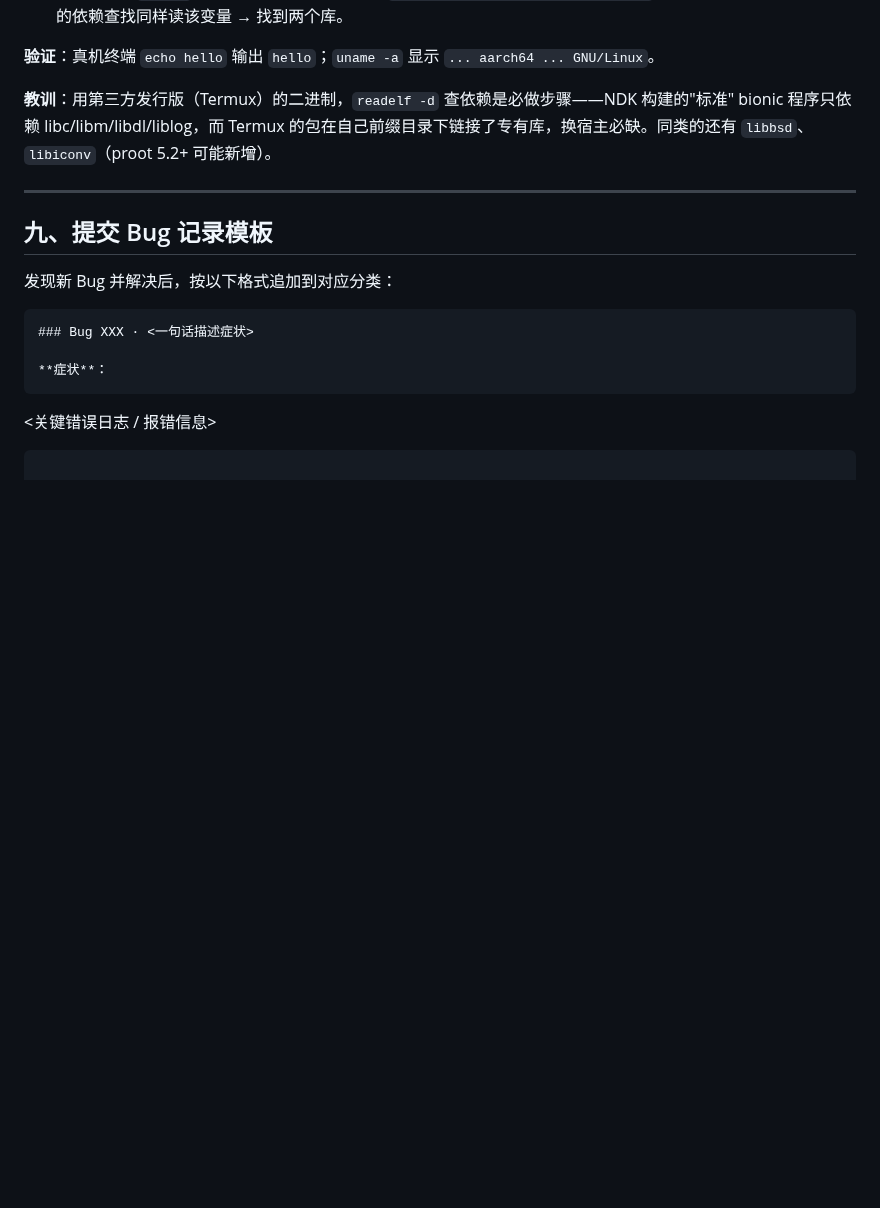
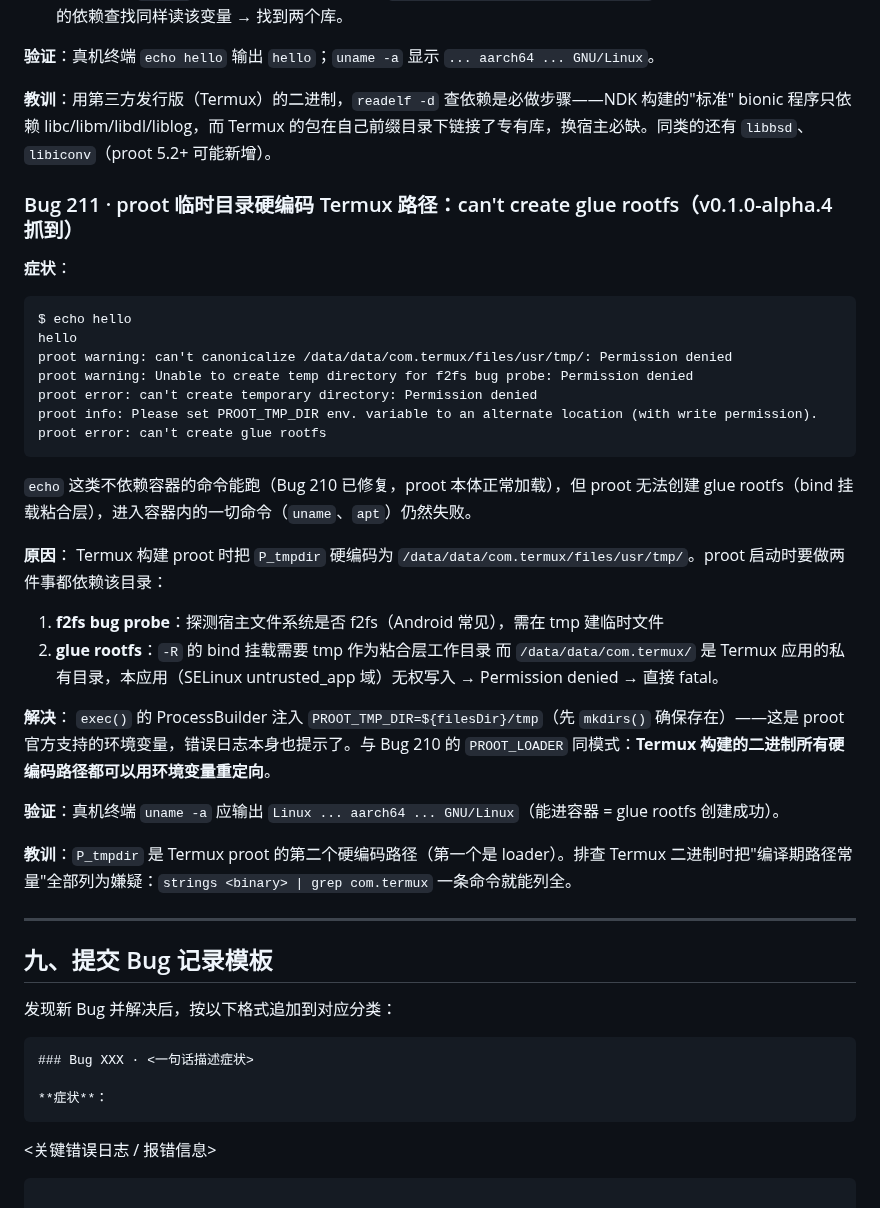
Before and after one commit to haothtrteen/FOAIDE, a Markdown page: dev-handbook/04-常见Bug与解决方案.md, the part around the change. GitHub-like rendering; blank space fills up the shorter version.

Commit message:
docs(Bug 211): 记录 proot 临时目录硬编码 Termux 路径的根因与 PROOT_TMP_DIR 修复

````diff
--- a/dev-handbook/04-常见Bug与解决方案.md
+++ b/dev-handbook/04-常见Bug与解决方案.md
@@ -490,6 +490,33 @@ CANNOT LINK EXECUTABLE "/data/app/~~.../dev.foa.flutter_on_android-.../lib/arm64
 
 **教训**：用第三方发行版（Termux）的二进制，`readelf -d` 查依赖是必做步骤——NDK 构建的"标准" bionic 程序只依赖 libc/libm/libdl/liblog，而 Termux 的包在自己前缀目录下链接了专有库，换宿主必缺。同类的还有 `libbsd`、`libiconv`（proot 5.2+ 可能新增）。
 
+### Bug 211 · proot 临时目录硬编码 Termux 路径：can't create glue rootfs（v0.1.0-alpha.4 抓到）
+
+**症状**：
+```
+$ echo hello
+hello
+proot warning: can't canonicalize /data/data/com.termux/files/usr/tmp/: Permission denied
+proot warning: Unable to create temp directory for f2fs bug probe: Permission denied
+proot error: can't create temporary directory: Permission denied
+proot info: Please set PROOT_TMP_DIR env. variable to an alternate location (with write permission).
+proot error: can't create glue rootfs
+```
+`echo` 这类不依赖容器的命令能跑（Bug 210 已修复，proot 本体正常加载），但 proot 无法创建 glue rootfs（bind 挂载粘合层），进入容器内的一切命令（`uname`、`apt`）仍然失败。
+
+**原因**：
+Termux 构建 proot 时把 `P_tmpdir` 硬编码为 `/data/data/com.termux/files/usr/tmp/`。proot 启动时要做两件事都依赖该目录：
+1. **f2fs bug probe**：探测宿主文件系统是否 f2fs（Android 常见），需在 tmp 建临时文件
+2. **glue rootfs**：`-R` 的 bind 挂载需要 tmp 作为粘合层工作目录
+而 `/data/data/com.termux/` 是 Termux 应用的私有目录，本应用（SELinux untrusted_app 域）无权写入 → Permission denied → 直接 fatal。
+
+**解决**：
+`exec()` 的 ProcessBuilder 注入 `PROOT_TMP_DIR=${filesDir}/tmp`（先 `mkdirs()` 确保存在）——这是 proot 官方支持的环境变量，错误日志本身也提示了。与 Bug 210 的 `PROOT_LOADER` 同模式：**Termux 构建的二进制所有硬编码路径都可以用环境变量重定向**。
+
+**验证**：真机终端 `uname -a` 应输出 `Linux ... aarch64 ... GNU/Linux`（能进容器 = glue rootfs 创建成功）。
+
+**教训**：`P_tmpdir` 是 Termux proot 的第二个硬编码路径（第一个是 loader）。排查 Termux 二进制时把"编译期路径常量"全部列为嫌疑：`strings <binary> | grep com.termux` 一条命令就能列全。
+
 ---
 
 ## 九、提交 Bug 记录模板
````
